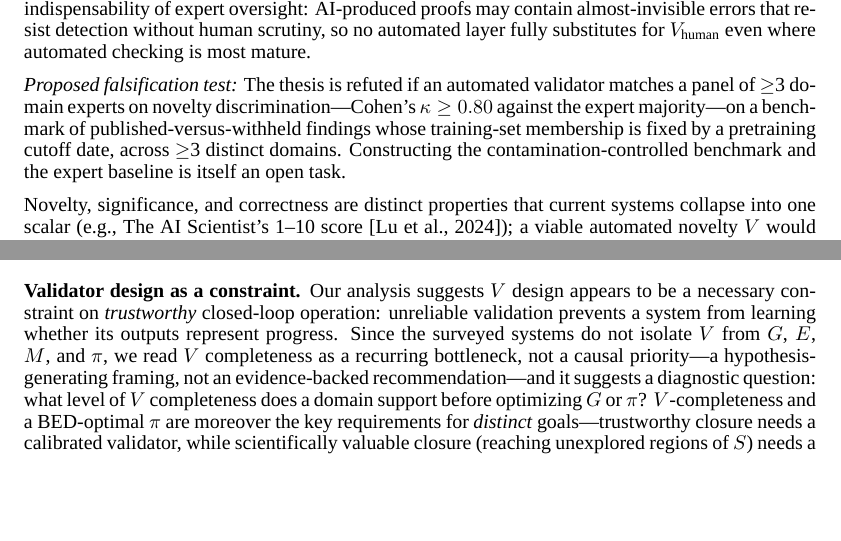
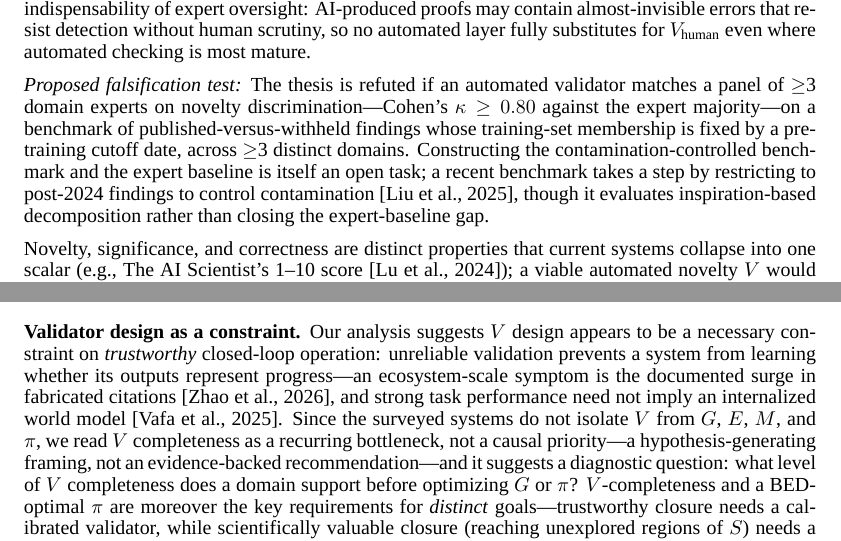
Before and after one commit to ysys143/servo-caisc2026, a LaTeX paper (submission/main.tex): two parts of pages 6 and 8 of 19, joined at a grey line, cut so that both start at the same text, the shorter picture padded with empty space. Compiled offline with XeLaTeX; a missing font is replaced by an installed copy or a similar font.

Commit message:
WIP(submission): cite 4 recent works in open problems & discussion
- Op1: add ResearchBench (liu2025researchbench) as contamination-controlled benchmark step
- Op3: add ERA (aygun2026era) as fixed-evaluator example without physical escalation
- Discussion: cite fabricated-citation surge (zhao2026hallucinations) and world-model probe (vafa2025foundationmodel) as V-unreliability symptoms
- Regenerate bbl/aux/blg/pdf (54 -> 58 references)

```diff
--- a/submission/main.tex
+++ b/submission/main.tex
@@ -210,7 +210,7 @@ Our analysis identifies three open problems that persist across all systems and
 
 No current automated validator reliably evaluates novelty---every surveyed system, from Coscientist (no mechanism) to The AI Scientist Nature (three-layer validation), converges on this. Two failure modes are documented: LLM self-evaluation bias (systematic over-estimation; hallucinated results) and pretraining contamination (systems may ``discover'' results implicit in training data, as Aletheia documents for Erd\H{o}s problems). The ARA Seal's Rigor Auditor~\citep{liu2026lasthuman} achieves 82.6\% average detection across five structural violation types but only 22\% on orphaned-experiment violations; it cannot cross the novelty boundary. Concretely: Agent Laboratory's LLM reviewer over-estimated paper quality by $+$2.3 points relative to human PhD students; The AI Scientist (Sakana) hallucinated ablation tables; and of 200 Erd\H{o}s solutions audited (from 700 attempted), only 13 (6.5\%) were rated meaningfully correct. A 45-expert evaluation likewise positions current AI reviewers as complements to, not substitutes for, human experts---strong on aggregate criticism yet sharing blind spots and overlapping far more than independent humans do~\citep{kim2026aireviewers}. This unreliability is not confined to novelty scoring: LLMs asked to reverse-engineer black-box systems---a canonical scientific inference task---fail to do so reliably even with systematic query access~\citep{geng2025reliable}. The Leiden Declaration~\citep{leiden2026}, signed by over 130 mathematicians, corroborates the indispensability of expert oversight: AI-produced proofs may contain almost-invisible errors that resist detection without human scrutiny, so no automated layer fully substitutes for $V_\text{human}$ even where automated checking is most mature.
 
-\textit{Proposed falsification test:} The thesis is refuted if an automated validator matches a panel of $\geq$3 domain experts on novelty discrimination---Cohen's $\kappa \geq 0.80$ against the expert majority---on a benchmark of published-versus-withheld findings whose training-set membership is fixed by a pretraining cutoff date, across $\geq$3 distinct domains. Constructing the contamination-controlled benchmark and the expert baseline is itself an open task.
+\textit{Proposed falsification test:} The thesis is refuted if an automated validator matches a panel of $\geq$3 domain experts on novelty discrimination---Cohen's $\kappa \geq 0.80$ against the expert majority---on a benchmark of published-versus-withheld findings whose training-set membership is fixed by a pretraining cutoff date, across $\geq$3 distinct domains. Constructing the contamination-controlled benchmark and the expert baseline is itself an open task; a recent benchmark takes a step by restricting to post-2024 findings to control contamination~\citep{liu2025researchbench}, though it evaluates inspiration-based decomposition rather than closing the expert-baseline gap.
 
 Novelty, significance, and correctness are distinct properties that current systems collapse into one scalar (e.g., The AI Scientist's 1--10 score~\citep{lu2024aiscientist}); a viable automated novelty $V$ would need a contamination-controlled reference corpus, architectural separation between $G$ and $V$, and a definition of ``novel to the field'' beyond lexical training-set membership (e.g.\ disruption or atypicality measures~\citep{park2023disruptive,uzzi2013atypical})---none of which current systems provide.
 
@@ -242,7 +242,7 @@ The hard questions: how confident must computational evidence be before warranti
 \section{Discussion}
 \label{sec:discussion}
 
-\textbf{Validator design as a constraint.} Our analysis suggests $V$ design appears to be a necessary constraint on \emph{trustworthy} closed-loop operation: unreliable validation prevents a system from learning whether its outputs represent progress. Since the surveyed systems do not isolate $V$ from $G$, $E$, $M$, and $\pi$, we read $V$ completeness as a recurring bottleneck, not a causal priority---a hypothesis-generating framing, not an evidence-backed recommendation---and it suggests a diagnostic question: what level of $V$ completeness does a domain support before optimizing $G$ or $\pi$? $V$-completeness and a BED-optimal $\pi$ are moreover the key requirements for \emph{distinct} goals---trustworthy closure needs a calibrated validator, while scientifically valuable closure (reaching unexplored regions of $S$) needs a policy that escapes the exploited frontier---and the two failures are independent: improving $V$ does not make $\pi$ venture beyond familiar territory, and improving $\pi$ without calibrated $V$ yields blind exploration that cannot distinguish progress from regression.
+\textbf{Validator design as a constraint.} Our analysis suggests $V$ design appears to be a necessary constraint on \emph{trustworthy} closed-loop operation: unreliable validation prevents a system from learning whether its outputs represent progress---an ecosystem-scale symptom is the documented surge in fabricated citations~\citep{zhao2026hallucinations}, and strong task performance need not imply an internalized world model~\citep{vafa2025foundationmodel}. Since the surveyed systems do not isolate $V$ from $G$, $E$, $M$, and $\pi$, we read $V$ completeness as a recurring bottleneck, not a causal priority---a hypothesis-generating framing, not an evidence-backed recommendation---and it suggests a diagnostic question: what level of $V$ completeness does a domain support before optimizing $G$ or $\pi$? $V$-completeness and a BED-optimal $\pi$ are moreover the key requirements for \emph{distinct} goals---trustworthy closure needs a calibrated validator, while scientifically valuable closure (reaching unexplored regions of $S$) needs a policy that escapes the exploited frontier---and the two failures are independent: improving $V$ does not make $\pi$ venture beyond familiar territory, and improving $\pi$ without calibrated $V$ yields blind exploration that cannot distinguish progress from regression.
 
 \textbf{Human oversight.} Rather than treating $H \in [0,1]$ as a quantity to minimize, our analysis suggests explicit human integration at the $V_\text{human}$ and $\pi$ levels is both practically necessary and theoretically appropriate: human judgment accesses an information source no automated proxy yet replicates, particularly for the non-automatizable components of novelty and significance. The goal is not full autonomy but \emph{appropriate} autonomy---closing the loop where $V$ is reliable while preserving human judgment where it is not.
 
```
Also changed, not shown: submission/main.bbl, submission/main.pdf, submission/main.tex (2 more changed lines), 2 other files.
